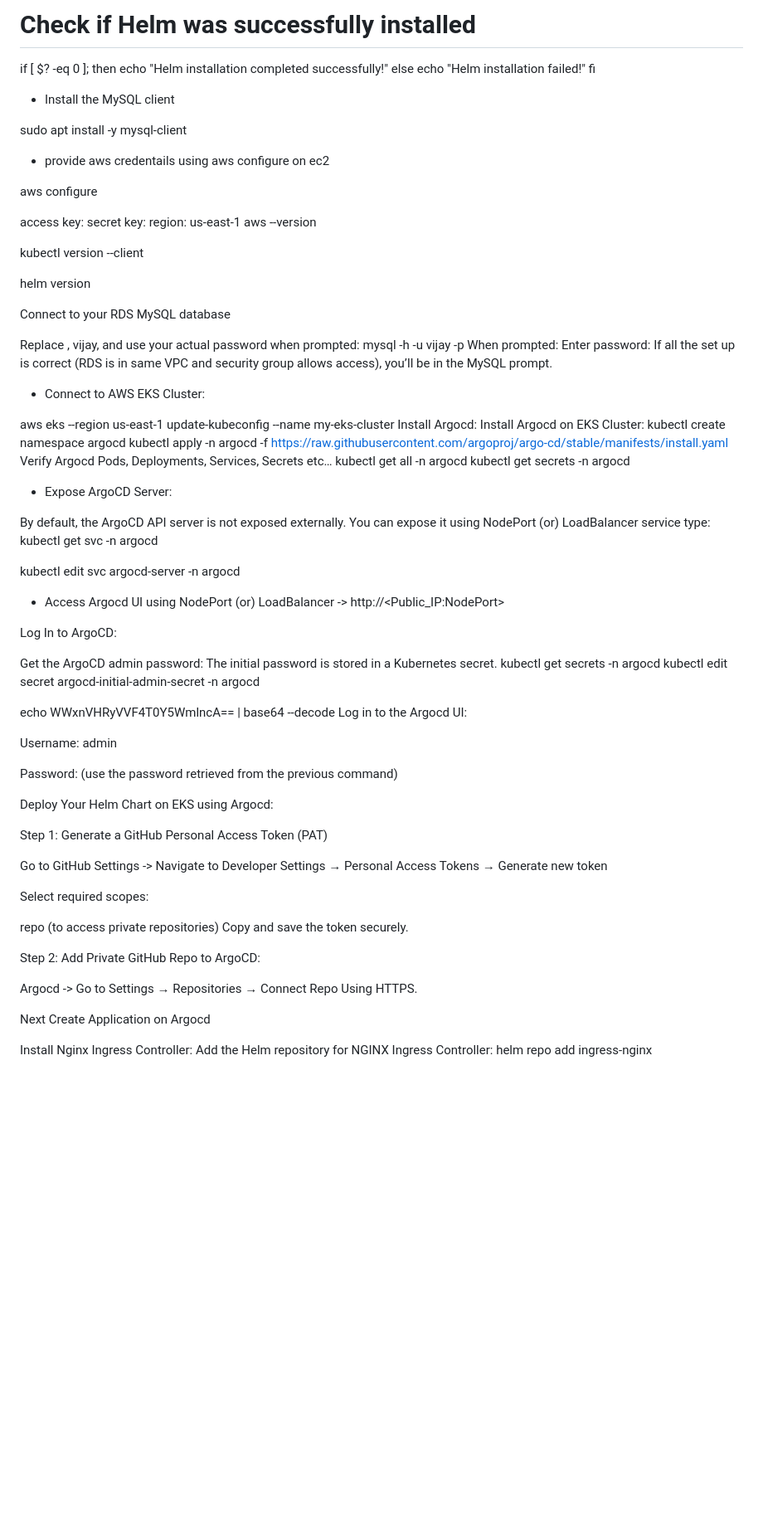
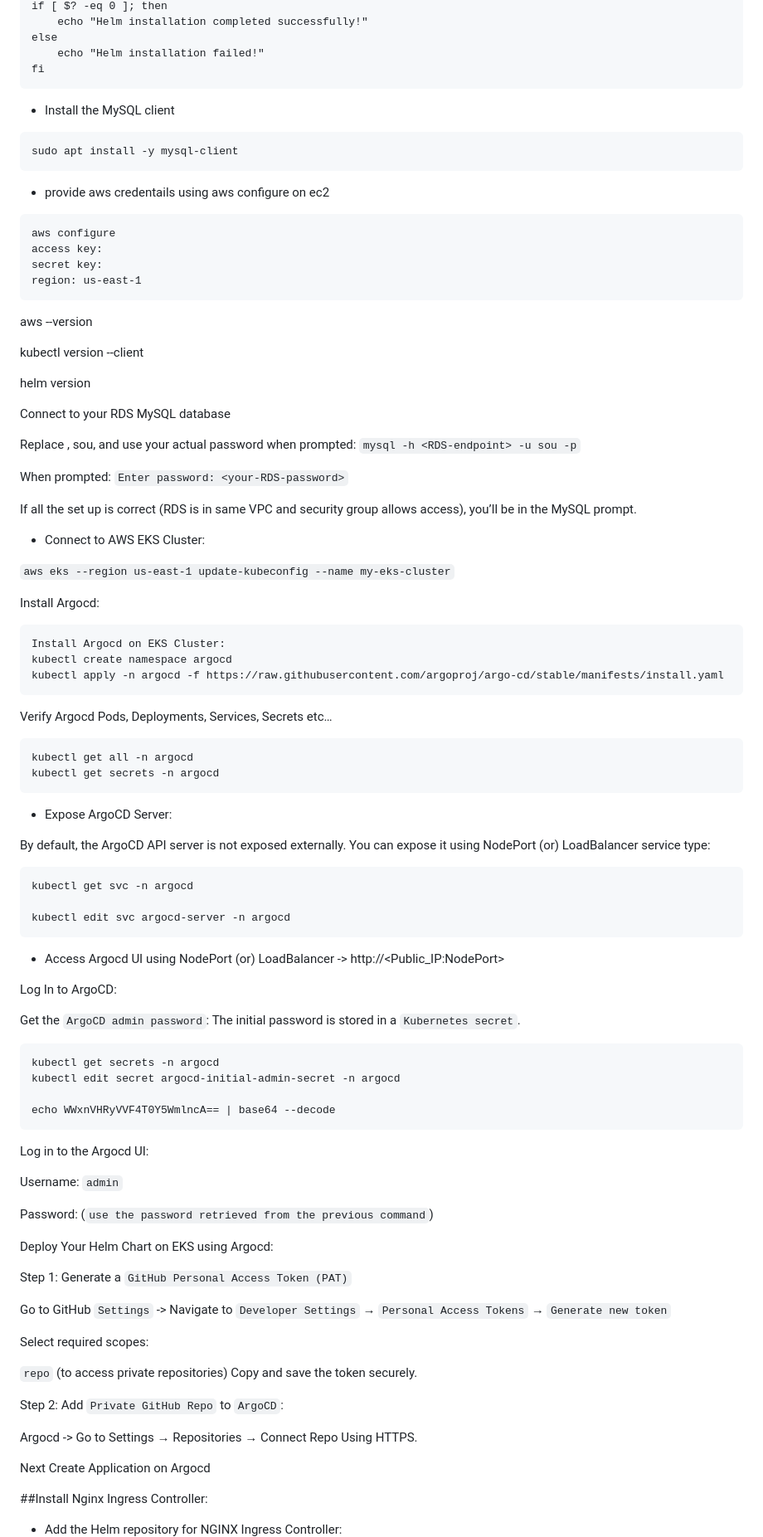
Before and after one commit to SL-cloudwhiz/aws-two-tier-app, a Markdown page: jump vm installations.md, the part around one of its changes. Shown at 83% size. Drawn GitHub-style; blank space fills up the shorter version.

````diff
--- a/jump vm installations.md
+++ b/jump vm installations.md
@@ -53,17 +53,18 @@ if [ $? -eq 0 ]; then
 else
     echo "Helm installation failed!"
 fi
-
+```
 - Install the MySQL client
-
+```
 sudo apt install -y mysql-client
+```
 - provide aws credentails using aws configure on ec2
-
+```
 aws configure
-
 access key:
 secret key:
 region: us-east-1
+```
 aws --version
 
 kubectl version --client
@@ -72,61 +73,73 @@ helm version
 
 Connect to your RDS MySQL database
 
-Replace , vijay, and use your actual password when prompted:
-mysql -h <RDS-endpoint> -u vijay -p
+Replace , sou, and use your actual password when prompted:
+`mysql -h <RDS-endpoint> -u sou -p`
+
 When prompted:
-Enter password: <your-RDS-password>
+`Enter password: <your-RDS-password>`
+
 If all the set up is correct (RDS is in same VPC and security group allows access), you’ll be in the MySQL prompt.
 - Connect to AWS EKS Cluster:
 
-aws eks --region us-east-1 update-kubeconfig --name my-eks-cluster
+`aws eks --region us-east-1 update-kubeconfig --name my-eks-cluster`
+
 Install Argocd:
+```
 Install Argocd on EKS Cluster:
 kubectl create namespace argocd
 kubectl apply -n argocd -f https://raw.githubusercontent.com/argoproj/argo-cd/stable/manifests/install.yaml
+```
 Verify Argocd Pods, Deployments, Services, Secrets etc…
+```
 kubectl get all -n argocd
 kubectl get secrets -n argocd
+```
 - Expose ArgoCD Server:
 
 By default, the ArgoCD API server is not exposed externally. You can expose it using NodePort (or) LoadBalancer service type:
+```
 kubectl get svc -n argocd
 
 kubectl edit svc argocd-server -n argocd
+```
 - Access Argocd UI using NodePort (or) LoadBalancer -> http://<Public_IP:NodePort>
 
 Log In to ArgoCD:
 
-Get the ArgoCD admin password: The initial password is stored in a Kubernetes secret.
+Get the `ArgoCD admin password`: The initial password is stored in a `Kubernetes secret`.
+```
 kubectl get secrets -n argocd
 kubectl edit secret argocd-initial-admin-secret -n argocd
 
 echo WWxnVHRyVVF4T0Y5WmlncA== | base64 --decode
+```
 Log in to the Argocd UI:
 
-Username: admin
+Username: `admin`
 
-Password: (use the password retrieved from the previous command)
+Password: (`use the password retrieved from the previous command`)
 
 Deploy Your Helm Chart on EKS using Argocd:
 
-Step 1: Generate a GitHub Personal Access Token (PAT)
+Step 1: Generate a `GitHub Personal Access Token (PAT)`
 
-Go to GitHub Settings -> Navigate to Developer Settings → Personal Access Tokens → Generate new token
+Go to GitHub `Settings` -> Navigate to `Developer Settings` → `Personal Access Tokens` → `Generate new token`
 
 Select required scopes:
 
-repo (to access private repositories)
+`repo` (to access private repositories)
 Copy and save the token securely.
 
-Step 2: Add Private GitHub Repo to ArgoCD:
+Step 2: Add `Private GitHub Repo` to `ArgoCD`:
 
 Argocd -> Go to Settings → Repositories → Connect Repo Using HTTPS.
 
 Next Create Application on Argocd
 
-Install Nginx Ingress Controller:
-Add the Helm repository for NGINX Ingress Controller:
+##Install Nginx Ingress Controller:
+- Add the Helm repository for NGINX Ingress Controller:
+```
 helm repo add ingress-nginx https://kubernetes.github.io/ingress-nginx
 helm repo update
 helm repo ls
````
Also changed, not shown: other parts of jump vm installations.md (+44 -20 lines).
